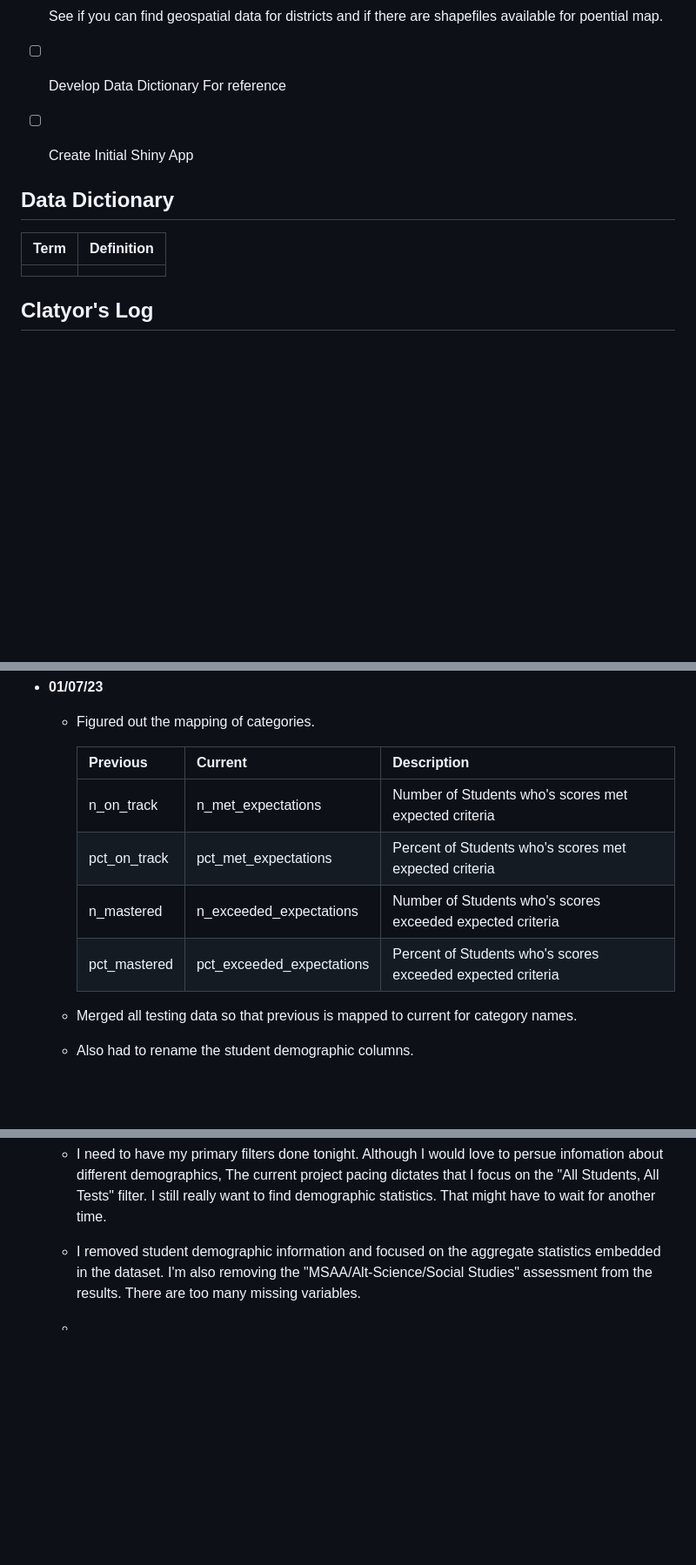
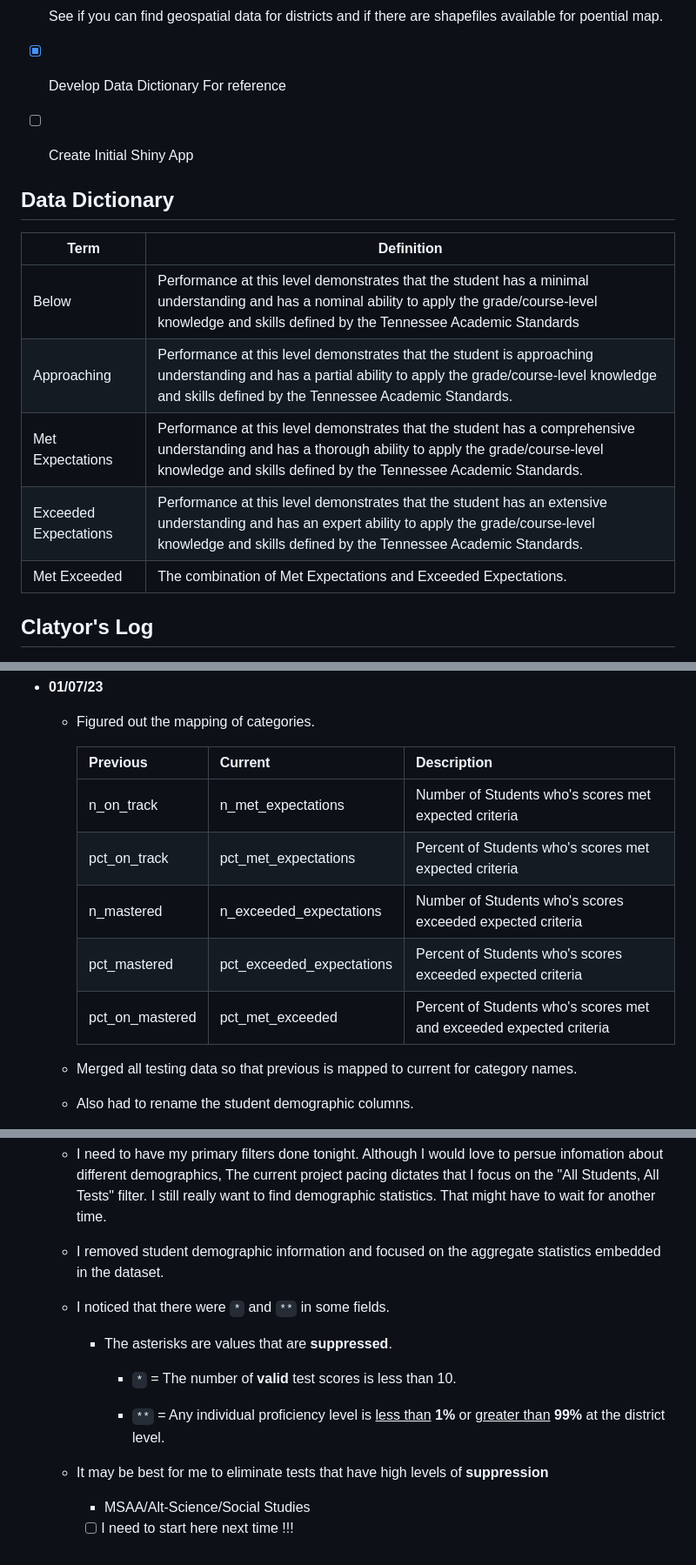
Before and after one commit to Claytor/COVID_TN_Learning_Loss_and_Recovery, a Markdown page: README.md, 3 parts joined by grey strips. Shown at 87% size. Drawn GitHub-style; blank space fills up the shorter version.

Commit message:
I need to work on identifying suppressed assessments or districts with high levels of suppression.

```diff
--- a/README.md
+++ b/README.md
@@ -63,15 +63,19 @@ At the current time, my known issues are aligning disparate datasets, Determinin
 
 - [ ] See if you can find geospatial data for districts and if there are shapefiles available for poential map.
 
-- [ ] Develop Data Dictionary For reference
+- [x] Develop Data Dictionary For reference
 
 - [ ] Create Initial Shiny App
 
 ## Data Dictionary
 
-| Term | Definition |
-| ---- | ---------- |
-|      |            |
+| Term                  | Definition                                                                                                                                                                                                             |
+| --------------------- | ---------------------------------------------------------------------------------------------------------------------------------------------------------------------------------------------------------------------- |
+| Below                 | Performance at this level demonstrates that the student has a minimal understanding and has a nominal ability to apply the grade/course-level knowledge and skills defined by the Tennessee Academic Standards         |
+| Approaching           | Performance at this level demonstrates that the student is approaching understanding and has a partial ability to apply the grade/course-level knowledge and skills defined by the Tennessee Academic Standards.       |
+| Met Expectations      | Performance at this level demonstrates that the student has a comprehensive understanding and has a thorough ability to apply the grade/course-level knowledge and skills defined by the Tennessee Academic Standards. |
+| Exceeded Expectations | Performance at this level demonstrates that the student has an extensive understanding and has an expert ability to apply the grade/course-level knowledge and skills defined by the Tennessee Academic Standards.     |
+| Met Exceeded          | The combination of Met Expectations and Exceeded Expectations.                                                                                                                                                         |
 
 ## Clatyor's Log
 
@@ -104,12 +108,13 @@ At the current time, my known issues are aligning disparate datasets, Determinin
 
   - Figured out the mapping of categories.
 
-    | Previous     | Current                   | Description                                                 |
-    | ------------ | ------------------------- | ----------------------------------------------------------- |
-    | n_on_track   | n_met_expectations        | Number of Students who's scores met expected criteria       |
-    | pct_on_track | pct_met_expectations      | Percent of Students who's scores met expected criteria      |
-    | n_mastered   | n_exceeded_expectations   | Number of Students who's scores exceeded expected criteria  |
-    | pct_mastered | pct_exceeded_expectations | Percent of Students who's scores exceeded expected criteria |
+    | Previous        | Current                   | Description                                                         |
+    | --------------- | ------------------------- | ------------------------------------------------------------------- |
+    | n_on_track      | n_met_expectations        | Number of Students who's scores met expected criteria               |
+    | pct_on_track    | pct_met_expectations      | Percent of Students who's scores met expected criteria              |
+    | n_mastered      | n_exceeded_expectations   | Number of Students who's scores exceeded expected criteria          |
+    | pct_mastered    | pct_exceeded_expectations | Percent of Students who's scores exceeded expected criteria         |
+    | pct_on_mastered | pct_met_exceeded          | Percent of Students who's scores met and exceeded expected criteria |
 
   - Merged all testing data so that previous is mapped to current for category names.
 
@@ -127,6 +132,18 @@ At the current time, my known issues are aligning disparate datasets, Determinin
 
   - I need to have my primary filters done tonight.  Although I would love to persue infomation about different demographics, The current project pacing dictates that I focus on the "All Students, All Tests" filter.  I still really want to find demographic statistics.  That might have to wait for another time.
 
-  - I removed student demographic information and focused on the aggregate statistics embedded in the dataset.  I'm also removing the "MSAA/Alt-Science/Social Studies" assessment from the results.  There are too many missing variables.
+  - I removed student demographic information and focused on the aggregate statistics embedded in the dataset.
 
-  -
+  - I noticed that there were `*` and `**` in some fields.
+
+    - The asterisks are values that are **suppressed**.
+
+      - `*` = The number of **valid** test scores is less than 10.
+
+      - `**` = Any individual proficiency level is <u>less than</u> **1%** or <u>greater than</u> **99%** at the district level.
+
+  - It may be best for me to eliminate tests that have high levels of **suppression**
+
+    - MSAA/Alt-Science/Social Studies
+
+    - [ ]  I need to start here next time !!!
```
